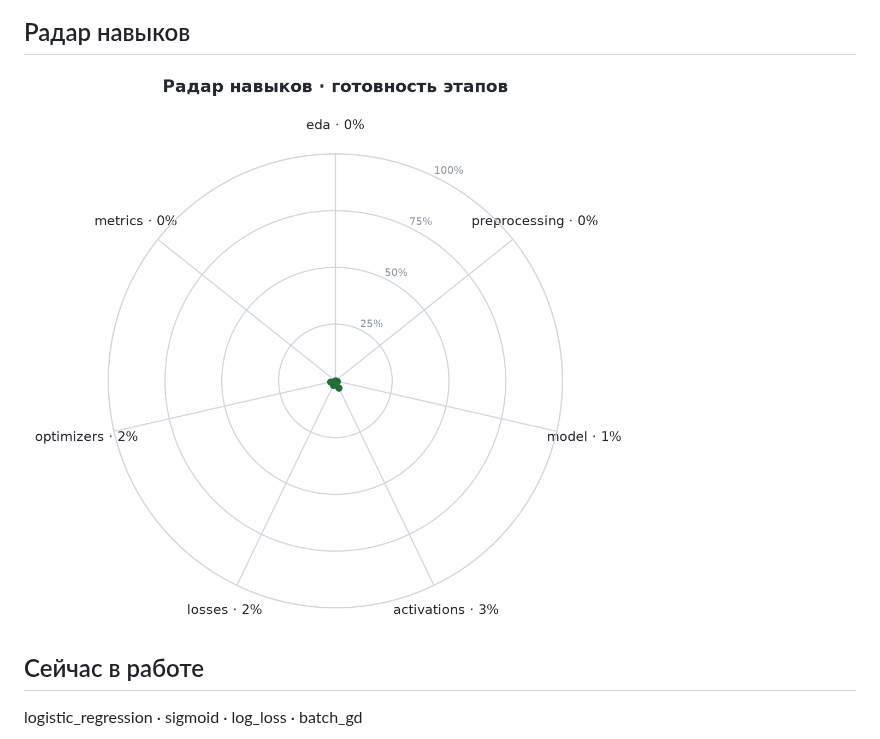
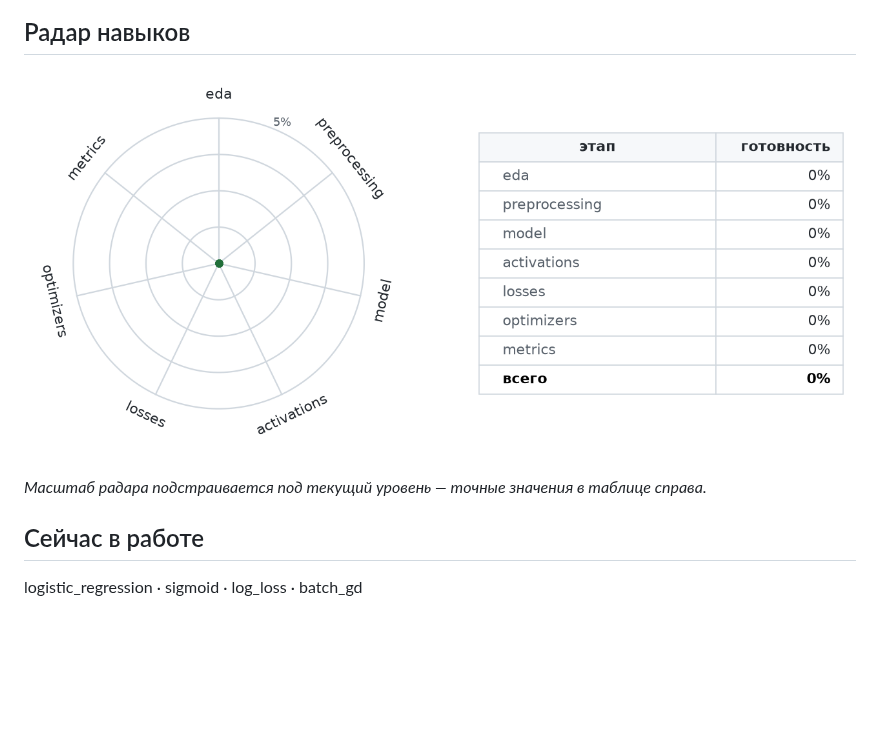
Before and after one commit to AlisherKshtykenov/AlisherKshtykenov, a Markdown page: README.md, the part around the change. Rendered like a GitHub page; pictures changed too: assets/radar.png; blank space fills up the shorter version.

```diff
--- a/README.md
+++ b/README.md
@@ -21,6 +21,8 @@ ML / Data Science разработчик
 ## Радар навыков
 
 ![Радар навыков](assets/radar.png)
+
+_Масштаб радара подстраивается под текущий уровень — точные значения в таблице справа._
 
 ## Сейчас в работе
 
```
Also changed, not shown: 3 other files.
